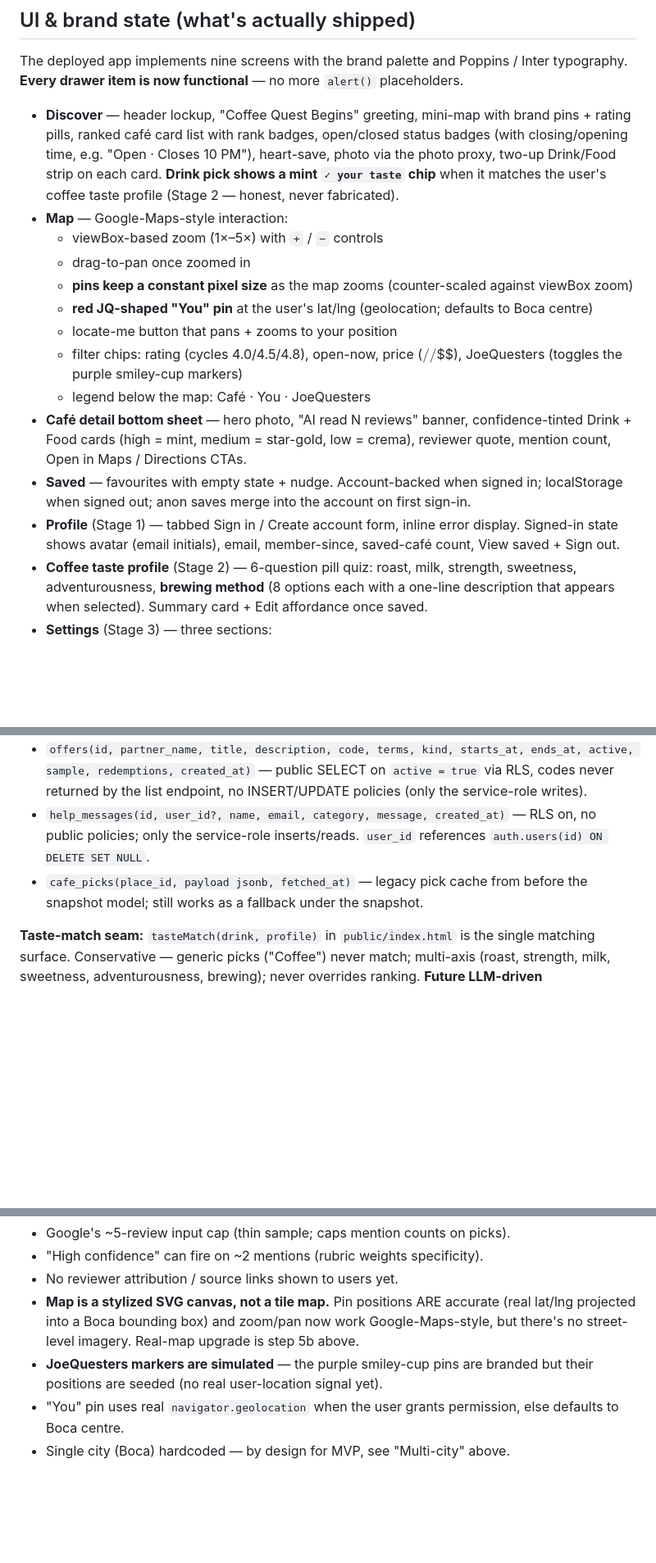
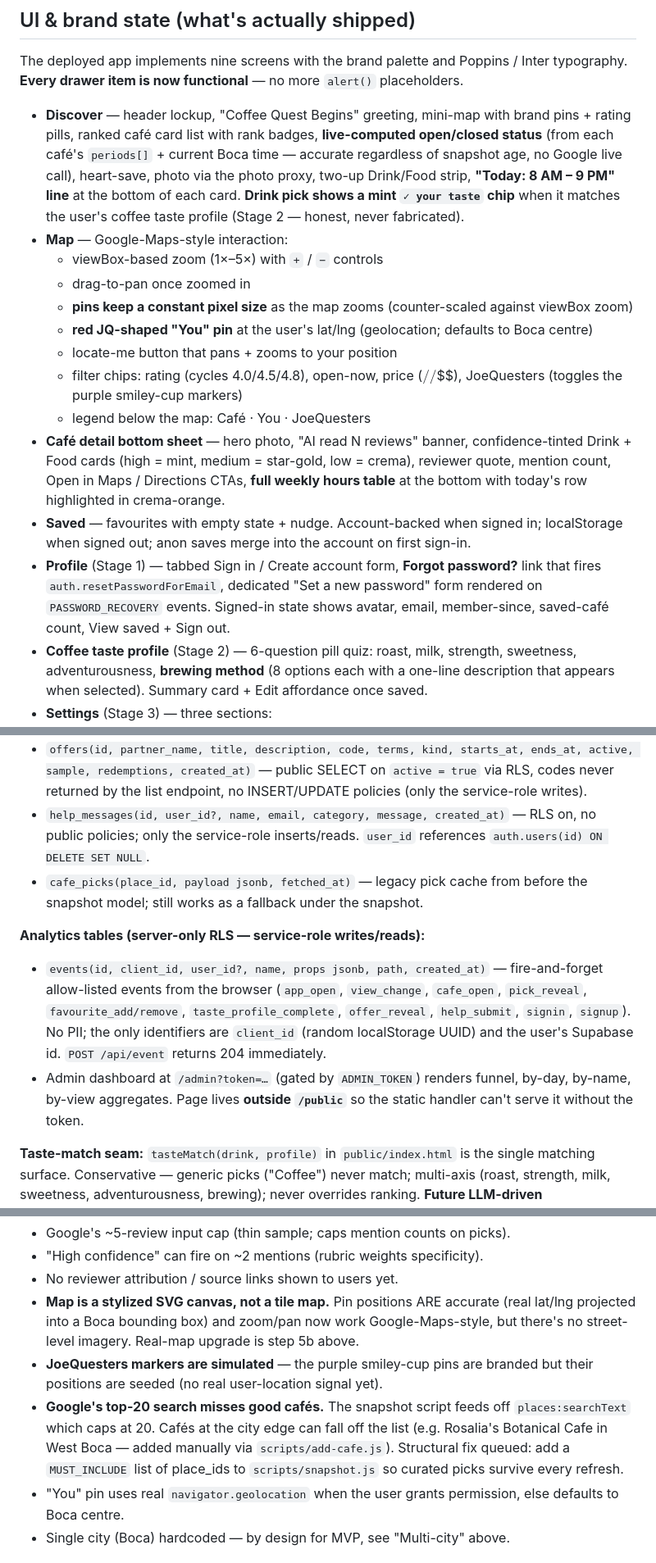
Before and after one commit to Zshrem1974/joequest, a Markdown page: PM-BRIEF.md, 3 parts joined by grey strips. Shown at 82% size. GitHub-like rendering; blank space fills up the shorter version.

Commit message:
PM brief: live hours, password reset, analytics, ADMIN_TOKEN, MUST_INCLUDE caveat

```diff
--- a/PM-BRIEF.md
+++ b/PM-BRIEF.md
@@ -111,10 +117,12 @@ no more `alert()` placeholders.
 
 - **Discover** — header lockup, "Coffee Quest Begins" greeting, mini-map with
   brand pins + rating pills, ranked café card list with rank badges,
-  open/closed status badges (with closing/opening time, e.g. "Open · Closes
-  10 PM"), heart-save, photo via the photo proxy, two-up Drink/Food strip on
-  each card. **Drink pick shows a mint `✓ your taste` chip** when it matches
-  the user's coffee taste profile (Stage 2 — honest, never fabricated).
+  **live-computed open/closed status** (from each café's `periods[]` +
+  current Boca time — accurate regardless of snapshot age, no Google live
+  call), heart-save, photo via the photo proxy, two-up Drink/Food strip,
+  **"Today: 8 AM – 9 PM" line** at the bottom of each card. **Drink pick
+  shows a mint `✓ your taste` chip** when it matches the user's coffee
+  taste profile (Stage 2 — honest, never fabricated).
 - **Map** — Google-Maps-style interaction:
   - viewBox-based zoom (1×–5×) with `+` / `−` controls
   - drag-to-pan once zoomed in
@@ -128,13 +136,17 @@ no more `alert()` placeholders.
   - legend below the map: Café · You · JoeQuesters
 - **Café detail bottom sheet** — hero photo, "AI read N reviews" banner,
   confidence-tinted Drink + Food cards (high = mint, medium = star-gold,
-  low = crema), reviewer quote, mention count, Open in Maps / Directions CTAs.
+  low = crema), reviewer quote, mention count, Open in Maps / Directions
+  CTAs, **full weekly hours table** at the bottom with today's row
+  highlighted in crema-orange.
 - **Saved** — favourites with empty state + nudge. Account-backed when
   signed in; localStorage when signed out; anon saves merge into the
   account on first sign-in.
-- **Profile** (Stage 1) — tabbed Sign in / Create account form, inline error
-  display. Signed-in state shows avatar (email initials), email, member-since,
-  saved-café count, View saved + Sign out.
+- **Profile** (Stage 1) — tabbed Sign in / Create account form, **Forgot
+  password?** link that fires `auth.resetPasswordForEmail`, dedicated
+  "Set a new password" form rendered on `PASSWORD_RECOVERY` events.
+  Signed-in state shows avatar, email, member-since, saved-café count,
+  View saved + Sign out.
 - **Coffee taste profile** (Stage 2) — 6-question pill quiz: roast, milk,
   strength, sweetness, adventurousness, **brewing method** (8 options each
   with a one-line description that appears when selected). Summary card +
@@ -201,6 +213,18 @@ Anon-key + URL are public values (delivered via `/api/auth/config`).
   from before the snapshot model; still works as a fallback under the
   snapshot.
 
+**Analytics tables (server-only RLS — service-role writes/reads):**
+- `events(id, client_id, user_id?, name, props jsonb, path, created_at)` —
+  fire-and-forget allow-listed events from the browser (`app_open`,
+  `view_change`, `cafe_open`, `pick_reveal`, `favourite_add/remove`,
+  `taste_profile_complete`, `offer_reveal`, `help_submit`, `signin`,
+  `signup`). No PII; the only identifiers are `client_id` (random
+  localStorage UUID) and the user's Supabase id. `POST /api/event`
+  returns 204 immediately.
+- Admin dashboard at `/admin?token=…` (gated by `ADMIN_TOKEN`) renders
+  funnel, by-day, by-name, by-view aggregates. Page lives **outside
+  `/public`** so the static handler can't serve it without the token.
+
 **Taste-match seam:** `tasteMatch(drink, profile)` in `public/index.html` is
 the single matching surface. Conservative — generic picks ("Coffee") never
 match; multi-axis (roast, strength, milk, sweetness, adventurousness,
@@ -276,6 +301,12 @@ spend rate.
   step 5b above.
 - **JoeQuesters markers are simulated** — the purple smiley-cup pins are
   branded but their positions are seeded (no real user-location signal yet).
+- **Google's top-20 search misses good cafés.** The snapshot script feeds
+  off `places:searchText` which caps at 20. Cafés at the city edge can fall
+  off the list (e.g. Rosalia's Botanical Cafe in West Boca — added manually
+  via `scripts/add-cafe.js`). Structural fix queued: add a `MUST_INCLUDE`
+  list of place_ids to `scripts/snapshot.js` so curated picks survive
+  every refresh.
 - "You" pin uses real `navigator.geolocation` when the user grants permission,
   else defaults to Boca centre.
 - Single city (Boca) hardcoded — by design for MVP, see "Multi-city" above.
```
Also changed, not shown: other parts of PM-BRIEF.md (+9 -2 lines).
